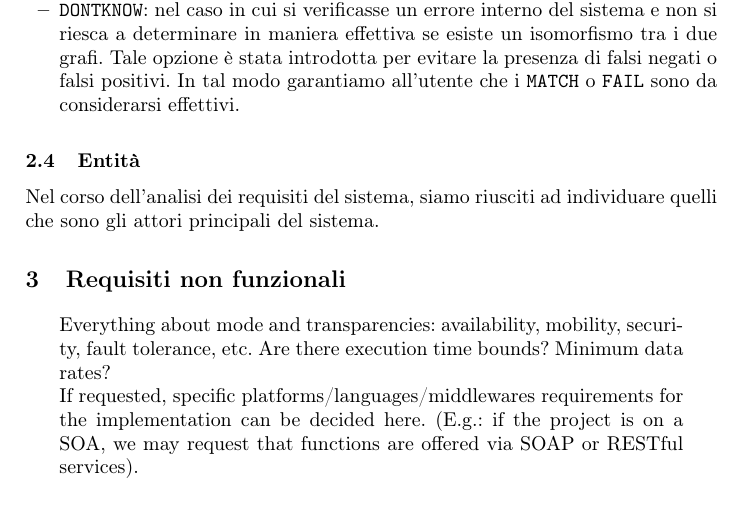
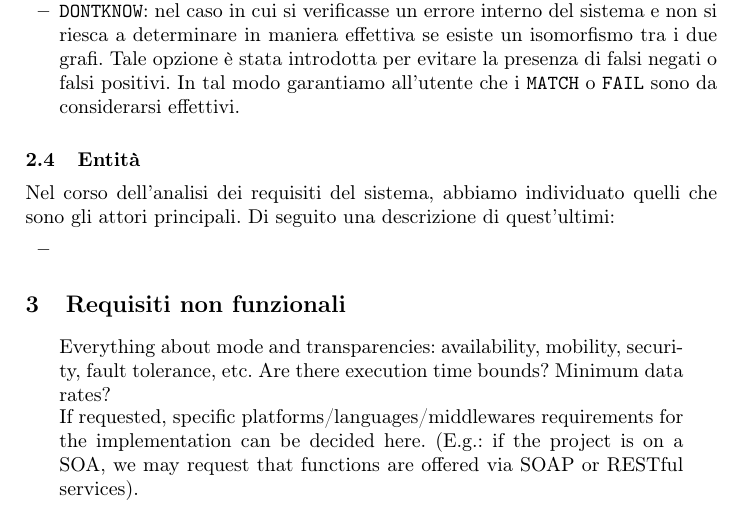
Before and after one commit to IdrissRio/DucktypeSystem, a LaTeX thesis (report/checkpoint/checkpoint.tex): part of page 3 of 5, cut so that both start at the same text. Compiled offline with pdfLaTeX.

```diff
--- a/report/checkpoint/checkpoint.tex
+++ b/report/checkpoint/checkpoint.tex
@@ -172,8 +172,11 @@
 \end{itemize}
 
 \subsection{Entità}
-Nel corso dell'analisi dei requisiti del sistema, siamo riusciti ad individuare quelli che sono
-gli attori principali del sistema.
+Nel corso dell'analisi dei requisiti del sistema, abbiamo individuato quelli che sono
+gli attori principali. Di seguito una descrizione di quest'ultimi:
+\begin{itemize}
+	\item
+\end{itemize}
 
 %\subsection{Ruoli}
 %In questa sezione descriviamo le caratteristiche e le funzionalità
```
